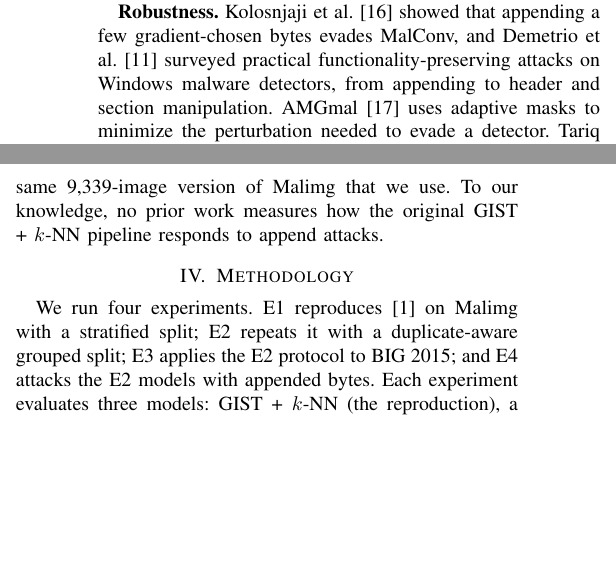
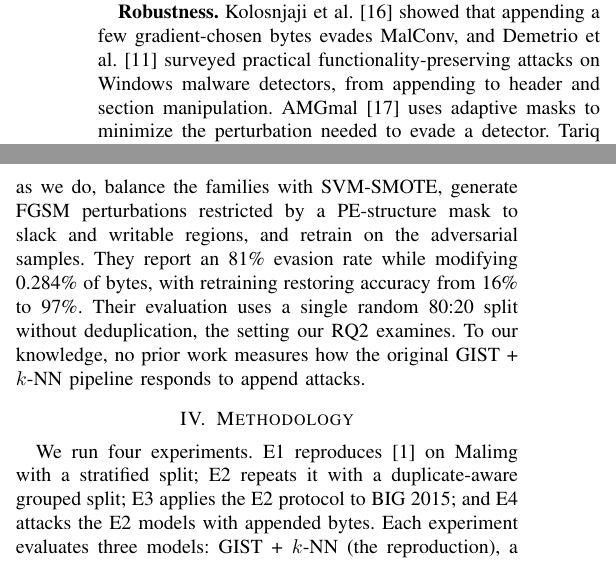
Before and after one commit to Fussyness/csec-620-research-paper-432004751, a LaTeX paper (report/main.tex): two parts of the columns of page 2 of 7, joined at a grey line, cut so that both start at the same text, the shorter picture padded with empty space. Compiled offline with pdfLaTeX.

Commit message:
Paper: fill the Tariq et al. row of the published-results table
From the paper: 3-layer CNN, 64x64 input, single 80:20 split, 9,339 images;
98.39 % with SVM-SMOTE (best of four balancing methods, footnoted), 96.09 %
without. Related Work now describes its framework and evaluation split.

Co-Authored-By: Claude Opus 5.5 <noreply@anthropic.com>

```diff
--- a/report/main.tex
+++ b/report/main.tex
@@ -178,10 +178,14 @@ appending a few gradient-chosen bytes evades MalConv, and Demetrio et
 al.~\cite{demetrio2021exemples} surveyed practical functionality-preserving attacks on
 Windows malware detectors, from appending to header and section manipulation.
 AMGmal~\cite{zhan2023amgmal} uses adaptive masks to minimize the perturbation needed
-to evade a detector. Tariq et al.~\cite{tariq2026framework} trained a detector with
-adversarial learning on the same 9,339-image version of Malimg that we use. To our
-knowledge, no prior work measures how the original GIST + $k$-NN pipeline responds to
-append attacks.
+to evade a detector. Tariq et al.~\cite{tariq2026framework}, using the same
+9,339-image version of Malimg as we do, balance the families with SVM-SMOTE, generate
+FGSM perturbations restricted by a PE-structure mask to slack and writable regions,
+and retrain on the adversarial samples. They report an 81\% evasion rate while
+modifying 0.284\% of bytes, with retraining restoring accuracy from 16\% to 97\%.
+Their evaluation uses a single random 80:20 split without deduplication, the setting
+our RQ2 examines. To our knowledge, no prior work measures how the original GIST +
+$k$-NN pipeline responds to append attacks.
 
 % Fair-comparison table (assignment requirement). Fill each \todo cell from the paper
 % itself; these values are not in this repository. A row that differs from ours in ANY
```
Also changed, not shown: report/main.tex (10 more changed lines).
